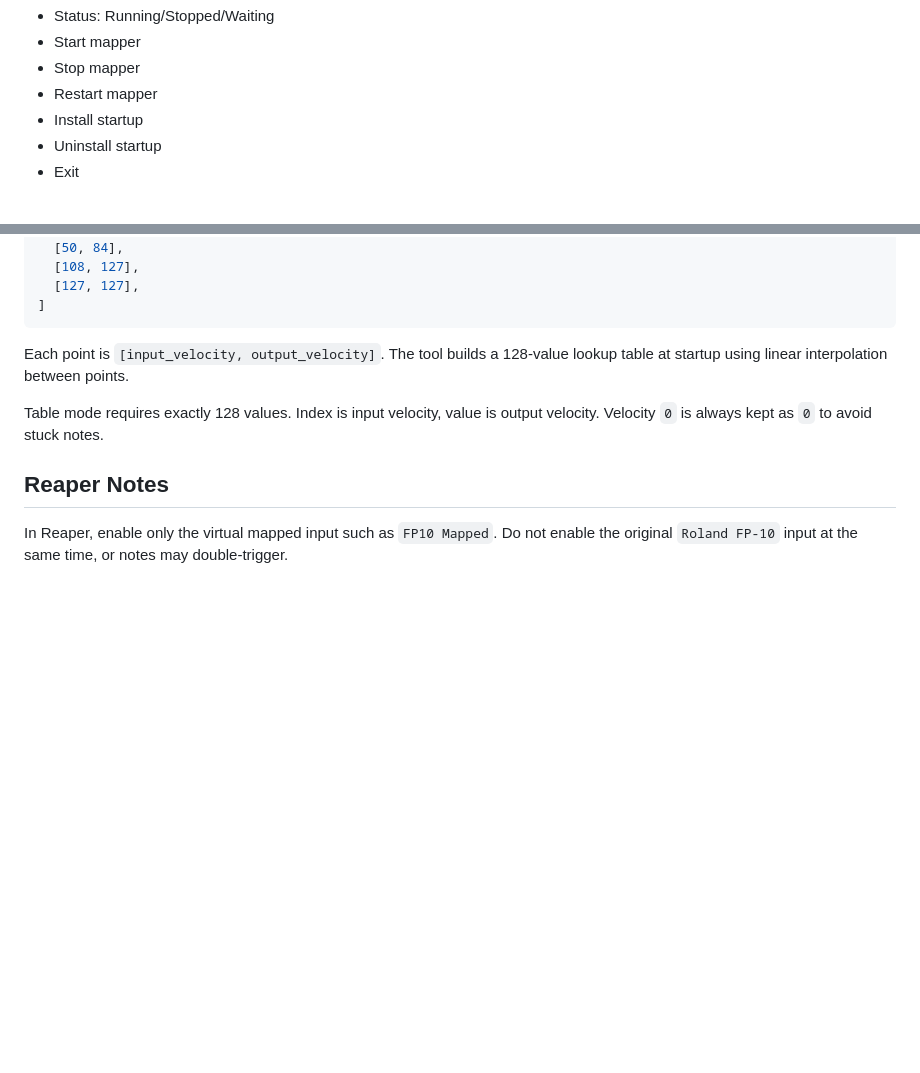
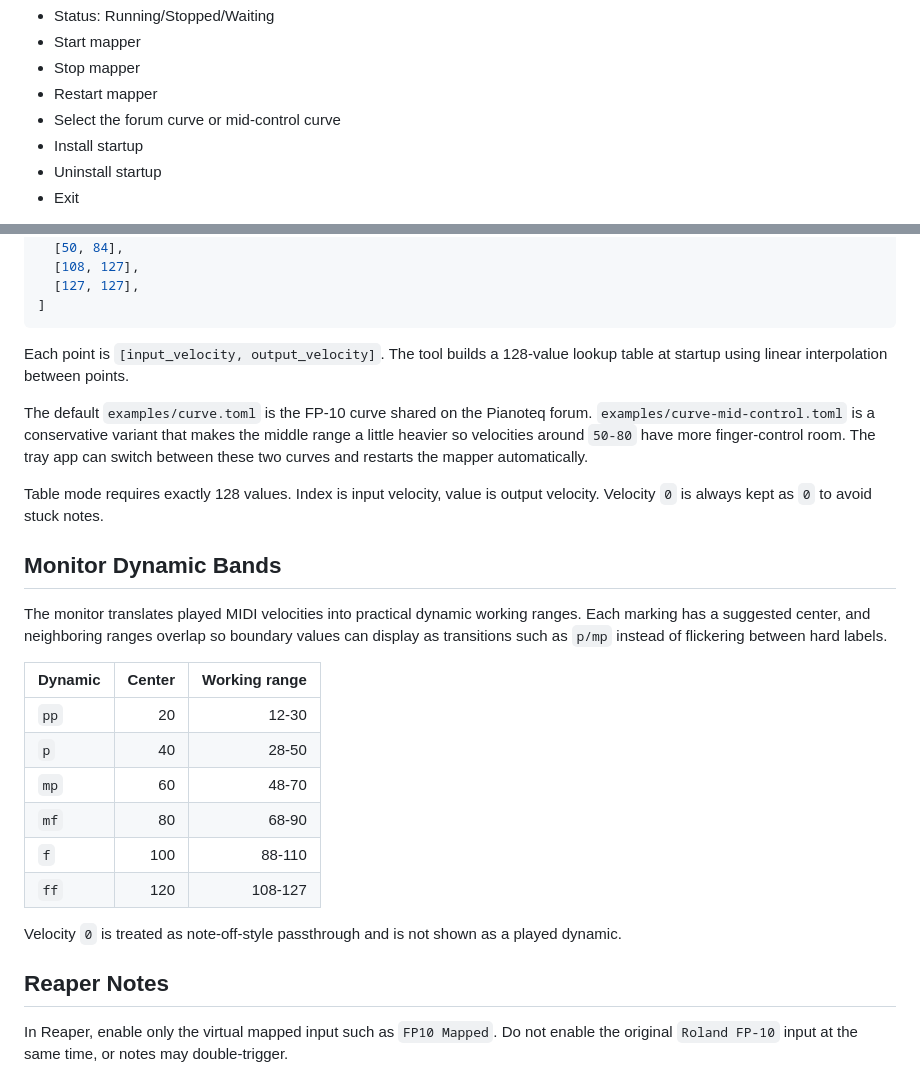
Before and after one commit to yanghu/keyestra, a Markdown page: README.md, 2 parts joined by grey strips. GitHub-like rendering; blank space fills up the shorter version.

Commit message:
Add mid-control curve and tray selector

```diff
--- a/README.md
+++ b/README.md
@@ -82,6 +82,7 @@ Right-click the tray icon for:
 - Start mapper
 - Stop mapper
 - Restart mapper
+- Select the forum curve or mid-control curve
 - Install startup
 - Uninstall startup
 - Exit
@@ -140,7 +141,26 @@ points = [
 
 Each point is `[input_velocity, output_velocity]`. The tool builds a 128-value lookup table at startup using linear interpolation between points.
 
+The default `examples/curve.toml` is the FP-10 curve shared on the Pianoteq forum.
+`examples/curve-mid-control.toml` is a conservative variant that makes the middle range a little heavier so velocities around `50-80` have more finger-control room.
+The tray app can switch between these two curves and restarts the mapper automatically.
+
 Table mode requires exactly 128 values. Index is input velocity, value is output velocity. Velocity `0` is always kept as `0` to avoid stuck notes.
+
+## Monitor Dynamic Bands
+
+The monitor translates played MIDI velocities into practical dynamic working ranges. Each marking has a suggested center, and neighboring ranges overlap so boundary values can display as transitions such as `p/mp` instead of flickering between hard labels.
+
+| Dynamic | Center | Working range |
+| --- | ---: | ---: |
+| `pp` | 20 | 12-30 |
+| `p` | 40 | 28-50 |
+| `mp` | 60 | 48-70 |
+| `mf` | 80 | 68-90 |
+| `f` | 100 | 88-110 |
+| `ff` | 120 | 108-127 |
+
+Velocity `0` is treated as note-off-style passthrough and is not shown as a played dynamic.
 
 ## Reaper Notes
 
```
Also changed, not shown: AGENTS.md (+8 -0 lines), docs/mobile-monitor-plan.md (added, +77 -0 lines), docs/current-velocity-curve.png (added), docs/current-vs-mid-control-candidate.png (added), 7 other files.
